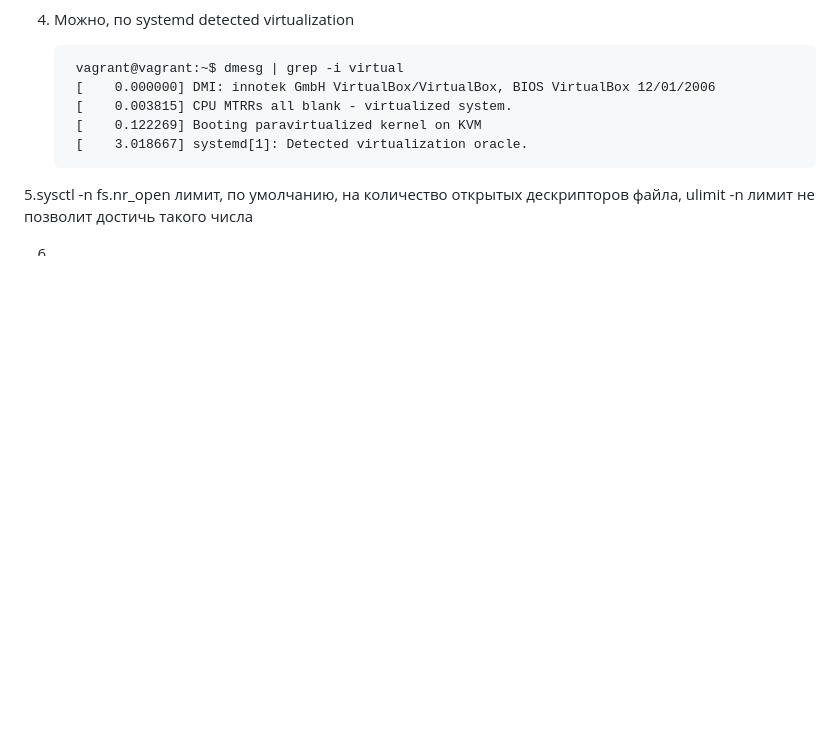
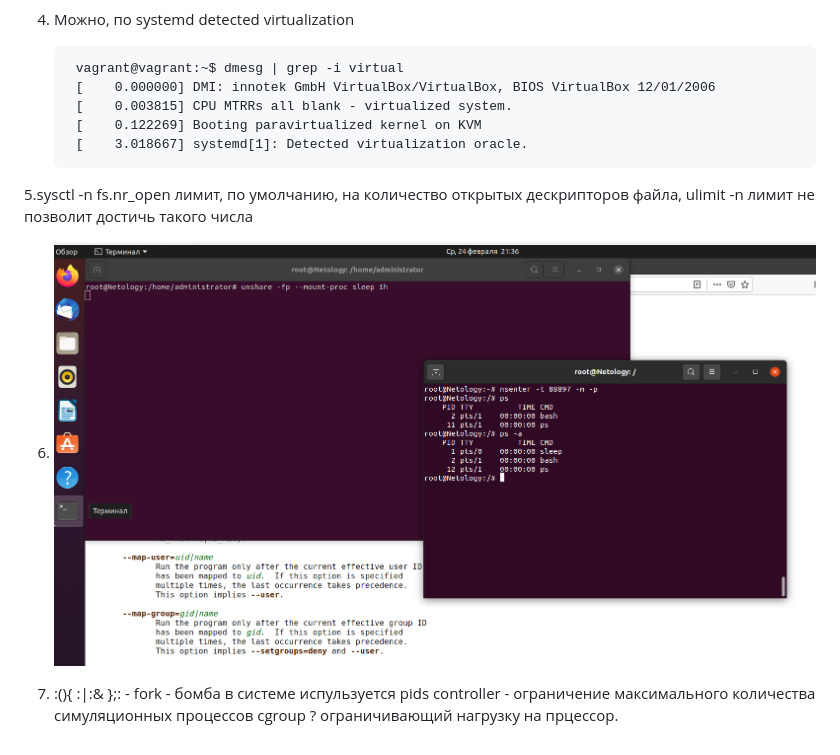
Before and after one commit to ottvladimir/home_work, a Markdown page: os_2/readme.md, the part around the change. GitHub-like rendering; pictures changed too: os_2/img/nsenter.png (added); blank space fills up the shorter version.

Commit message:
Ready for check

```diff
--- a/os_2/readme.md
+++ b/os_2/readme.md
@@ -39,5 +39,8 @@ node_filesystem_avail_bytes
 
 5.sysctl -n fs.nr_open лимит, по умолчанию, на количество открытых дескрипторов файла, ulimit -n лимит не позволит достичь такого числа
 
+6. ![nsenter](img/nsenter.png)
 
-6.
+7. :(){ :|:& };: - fork - бомба
+в системе испульзуется pids controller - ограничение максимального количества симуляционных процессов
+   cgroup ? ограничивающий нагрузку на прцессор.
```
